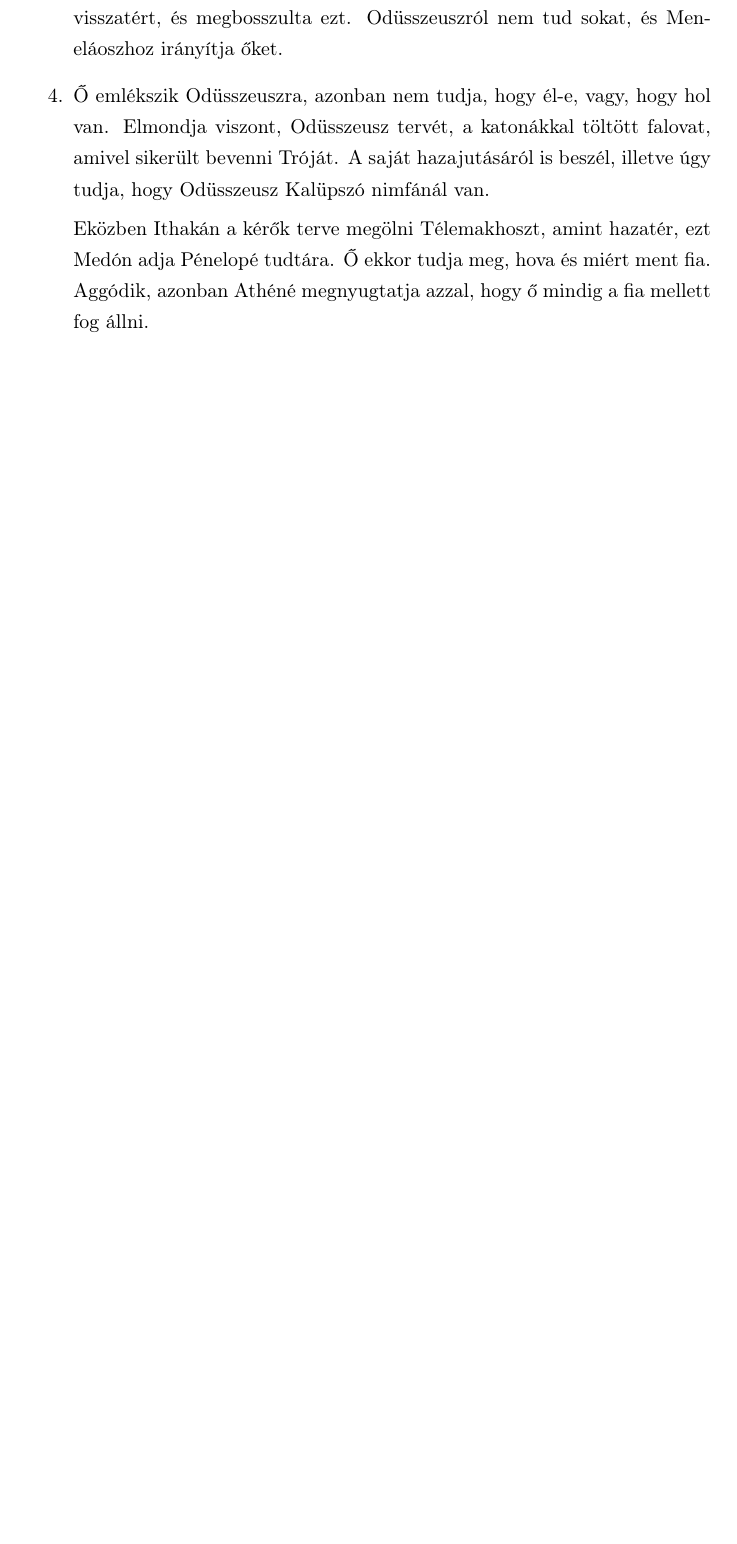
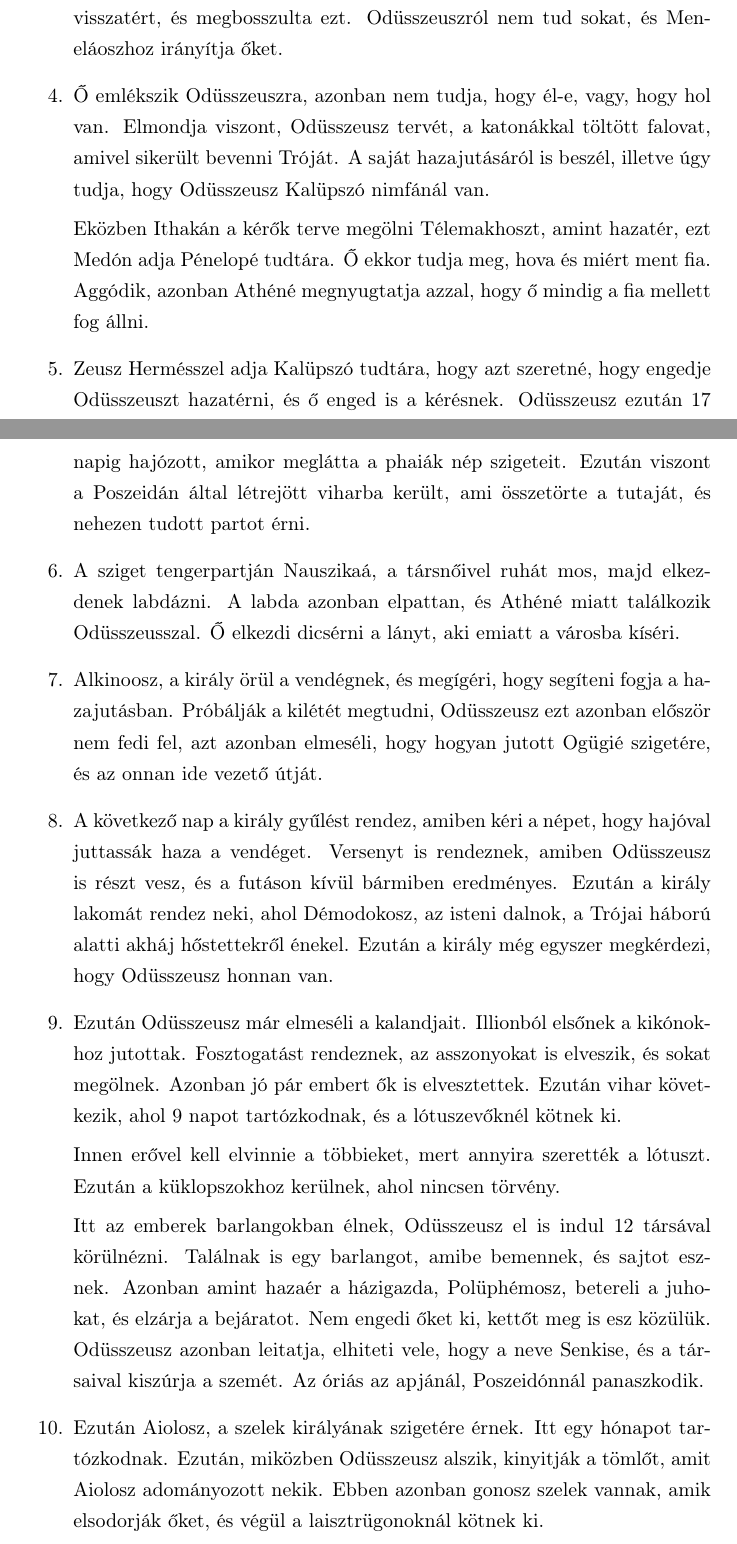
Before and after one commit to VisualLinux/Irodalom, a LaTeX document (Homéroszi eposzok/Eposzok.tex): part of page 6 of 7 before the commit and two parts of pages 6 and 7 of 9 after it, the two joined at a grey line, cut so that both start at the same text, the shorter picture padded with empty space. Compiled offline with pdfLaTeX.

Commit message:
Odüsszeia (5-12)

```diff
--- a/Homéroszi eposzok/Eposzok.tex
+++ b/Homéroszi eposzok/Eposzok.tex
@@ -101,3 +101,19 @@
 				\item Ő emlékszik Odüsszeuszra, azonban nem tudja, hogy él-e, vagy, hogy hol van. Elmondja viszont, Odüsszeusz tervét, a katonákkal töltött falovat, amivel sikerült bevenni Tróját. A saját hazajutásáról is beszél, illetve úgy tudja, hogy Odüsszeusz Kalüpszó nimfánál van.
 
 				Eközben Ithakán a kérők terve megölni Télemakhoszt, amint hazatér, ezt Medón adja Pénelopé tudtára. Ő ekkor tudja meg, hova és miért ment fia. Aggódik, azonban Athéné megnyugtatja azzal, hogy ő mindig a fia mellett fog állni.
+
+				\item Zeusz Hermésszel adja Kalüpszó tudtára, hogy azt szeretné, hogy engedje Odüsszeuszt hazatérni, és ő enged is a kérésnek. Odüsszeusz ezután 17 napig hajózott, amikor meglátta a phaiák nép szigeteit. Ezután viszont a Poszeidán által létrejött viharba került, ami összetörte a tutaját, és nehezen tudott partot érni.
+
+				\item A sziget tengerpartján Nauszikaá, a társnőivel ruhát mos, majd elkezdenek labdázni. A labda azonban elpattan, és Athéné miatt találkozik Odüsszeusszal. Ő elkezdi dicsérni a lányt, aki emiatt a városba kíséri.
+
+				\item Alkinoosz, a király örül a vendégnek, és megígéri, hogy segíteni fogja a hazajutásban. Próbálják a kilétét megtudni, Odüsszeusz ezt azonban először nem fedi fel, azt azonban elmeséli, hogy hogyan jutott Ogügié szigetére, és az onnan ide vezető útját.
+
+				\item A következő nap a király gyűlést rendez, amiben kéri a népet, hogy hajóval juttassák haza a vendéget. Versenyt is rendeznek, amiben Odüsszeusz is részt vesz, és a futáson kívül bármiben eredményes. Ezután a király lakomát rendez neki, ahol Démodokosz, az isteni dalnok, a Trójai háború alatti akháj hőstettekről énekel. Ezután a király még egyszer megkérdezi, hogy Odüsszeusz honnan van.
+
+				\item Ezután Odüsszeusz már elmeséli a kalandjait. Illionból elsőnek a kikónokhoz jutottak. Fosztogatást rendeznek, az asszonyokat is elveszik, és sokat megölnek. Azonban jó pár embert ők is elvesztettek. Ezután vihar következik, ahol 9 napot tartózkodnak, és a lótuszevőknél kötnek ki.
+
+				Innen erővel kell elvinnie a többieket, mert annyira szerették a lótuszt. Ezután a küklopszokhoz kerülnek, ahol nincsen törvény.
+
+				Itt az emberek barlangokban élnek, Odüsszeusz el is indul 12 társával körülnézni. Találnak is egy barlangot, amibe bemennek, és sajtot esznek. Azonban amint hazaér a házigazda, Polüphémosz, betereli a juhokat, és elzárja a bejáratot. Nem engedi őket ki, kettőt meg is esz közülük. Odüsszeusz azonban leitatja, elhiteti vele, hogy a neve Senkise, és a társaival kiszúrja a szemét. Az óriás az apjánál, Poszeidónnál panaszkodik.
+
+				\item Ezután Aiolosz, a szelek királyának szigetére érnek. Itt egy hónapot tartózkodnak. Ezután, miközben Odüsszeusz alszik, kinyitják a tömlőt, amit Aiolosz adományozott nekik. Ebben azonban gonosz szelek vannak, amik elsodorják őket, és végül a laisztrügonoknál kötnek ki.
```
Also changed, not shown: Homéroszi eposzok/Eposzok.tex (14 more changed lines).
